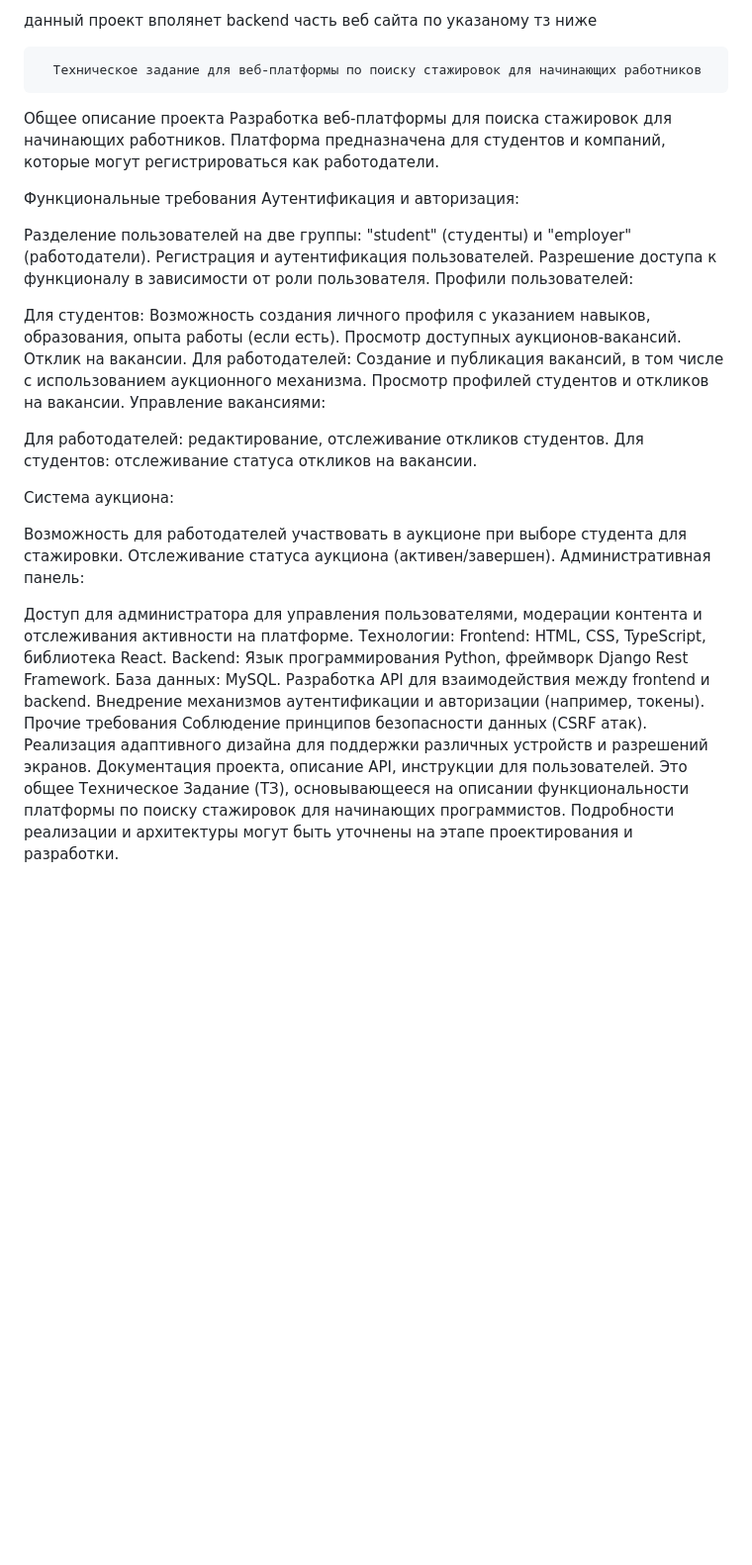
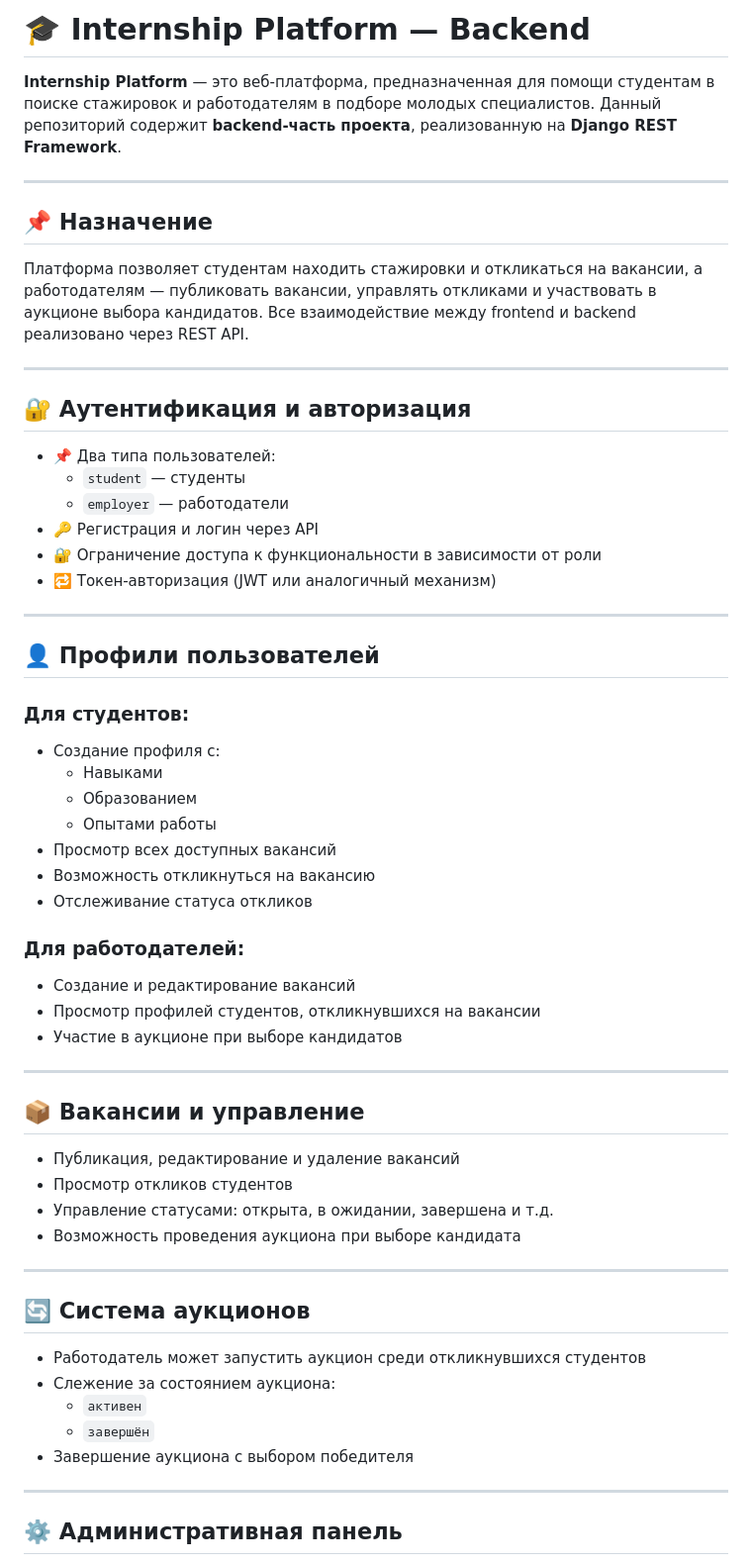
Before and after one commit to DELTA-0924/DRF_auction_jobs, a Markdown page: README.md, the part around the change printed below. Shown: that part at 99% size. GitHub-like rendering; blank space fills up the shorter version.

```diff
--- a/README.md
+++ b/README.md
@@ -1,44 +1,64 @@
-данный проект  вполянет backend часть веб сайта по указаному  тз ниже
+# 🎓 Internship Platform — Backend
 
-      Техническое задание для веб-платформы по поиску стажировок для начинающих работников
-Общее описание проекта
-Разработка веб-платформы для поиска стажировок для начинающих работников. Платформа предназначена для студентов и компаний, которые могут регистрироваться как работодатели.
+**Internship Platform** — это веб-платформа, предназначенная для помощи студентам в поиске стажировок и работодателям в подборе молодых специалистов. Данный репозиторий содержит **backend-часть проекта**, реализованную на **Django REST Framework**.
 
-Функциональные требования
-Аутентификация и авторизация:
+---
 
-Разделение пользователей на две группы: "student" (студенты) и "employer" (работодатели).
-Регистрация и аутентификация пользователей.
-Разрешение доступа к функционалу в зависимости от роли пользователя.
-Профили пользователей:
+## 📌 Назначение
 
-Для студентов:
-Возможность создания личного профиля с указанием навыков, образования, опыта работы (если есть).
-Просмотр доступных аукционов-вакансий.
-Отклик на вакансии.
-Для работодателей:
-Создание и публикация вакансий, в том числе с использованием аукционного механизма.
-Просмотр профилей студентов и откликов на вакансии.
-Управление вакансиями:
+Платформа позволяет студентам находить стажировки и откликаться на вакансии, а работодателям — публиковать вакансии, управлять откликами и участвовать в аукционе выбора кандидатов. Все взаимодействие между frontend и backend реализовано через REST API.
 
-Для работодателей: редактирование, отслеживание откликов студентов.
-Для студентов: отслеживание статуса откликов на вакансии.
+---
 
-Система аукциона:
+## 🔐 Аутентификация и авторизация
 
-Возможность для работодателей участвовать в аукционе при выборе студента для стажировки.
-Отслеживание статуса аукциона (активен/завершен).
-Административная панель:
+- 📌 Два типа пользователей:
+  - `student` — студенты
+  - `employer` — работодатели
+- 🔑 Регистрация и логин через API
+- 🔐 Ограничение доступа к функциональности в зависимости от роли
+- 🔁 Токен-авторизация (JWT или аналогичный механизм)
 
-Доступ для администратора для управления пользователями, модерации контента и отслеживания активности на платформе.
-Технологии:
-Frontend: HTML, CSS, TypeScript, библиотека React.
-Backend: Язык программирования Python, фреймворк Django Rest Framework.
-База данных: MySQL.
-Разработка API для взаимодействия между frontend и backend.
-Внедрение механизмов аутентификации и авторизации (например, токены).
-Прочие требования
-Соблюдение принципов безопасности данных (CSRF атак).
-Реализация адаптивного дизайна для поддержки различных устройств и разрешений экранов.
-Документация проекта, описание API, инструкции для пользователей.
-Это общее Техническое Задание (ТЗ), основывающееся на описании функциональности платформы по поиску стажировок для начинающих программистов. Подробности реализации и архитектуры могут быть уточнены на этапе проектирования и разработки.
+---
+
+## 👤 Профили пользователей
+
+### Для студентов:
+
+- Создание профиля с:
+  - Навыками
+  - Образованием
+  - Опытами работы
+- Просмотр всех доступных вакансий
+- Возможность откликнуться на вакансию
+- Отслеживание статуса откликов
+
+### Для работодателей:
+
+- Создание и редактирование вакансий
+- Просмотр профилей студентов, откликнувшихся на вакансии
+- Участие в аукционе при выборе кандидатов
+
+---
+
+## 📦 Вакансии и управление
+
+- Публикация, редактирование и удаление вакансий
+- Просмотр откликов студентов
+- Управление статусами: открыта, в ожидании, завершена и т.д.
+- Возможность проведения аукциона при выборе кандидата
+
+---
+
+## 🔄 Система аукционов
+
+- Работодатель может запустить аукцион среди откликнувшихся студентов
+- Слежение за состоянием аукциона:
+  - `активен`
+  - `завершён`
+- Завершение аукциона с выбором победителя
+
+---
+
+## ⚙️ Административная панель
+
```
Also changed, not shown: other parts of README.md (+42 -0 lines).
